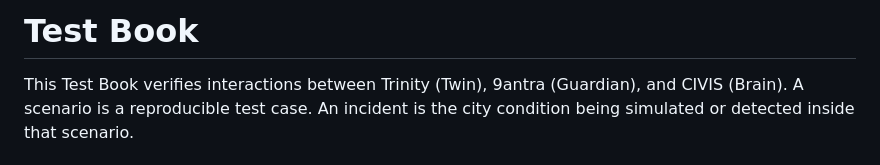
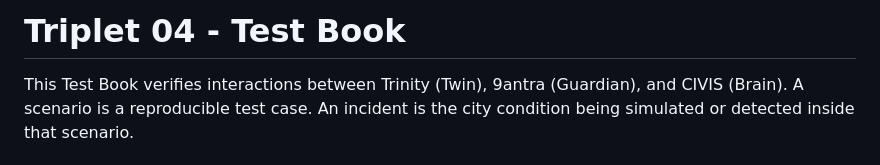
Before and after one commit to CodeSailor411/triplet-04, a Markdown page: TESTBOOK.md, the part around the change. GitHub-like rendering.

Commit message:
docs: title Triplet 04 Test Book

```diff
--- a/TESTBOOK.md
+++ b/TESTBOOK.md
@@ -1,4 +1,4 @@
-# Test Book
+# Triplet 04 - Test Book
 
 This Test Book verifies interactions between Trinity (Twin), 9antra (Guardian), and CIVIS (Brain). A scenario is a reproducible test case. An incident is the city condition being simulated or detected inside that scenario.
 
```
